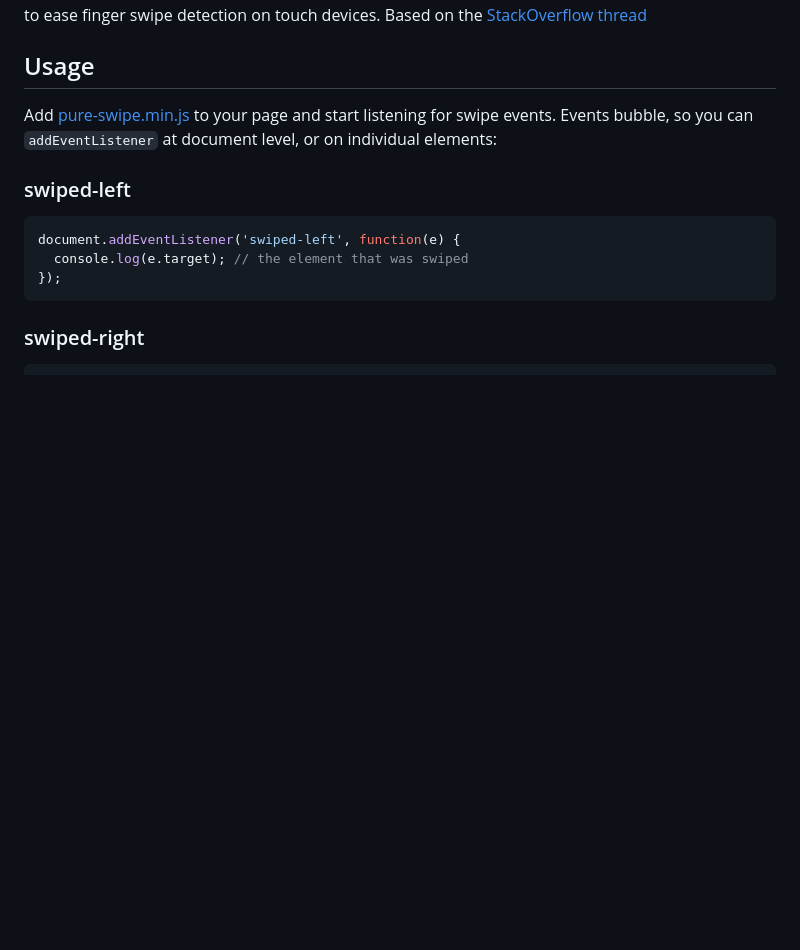
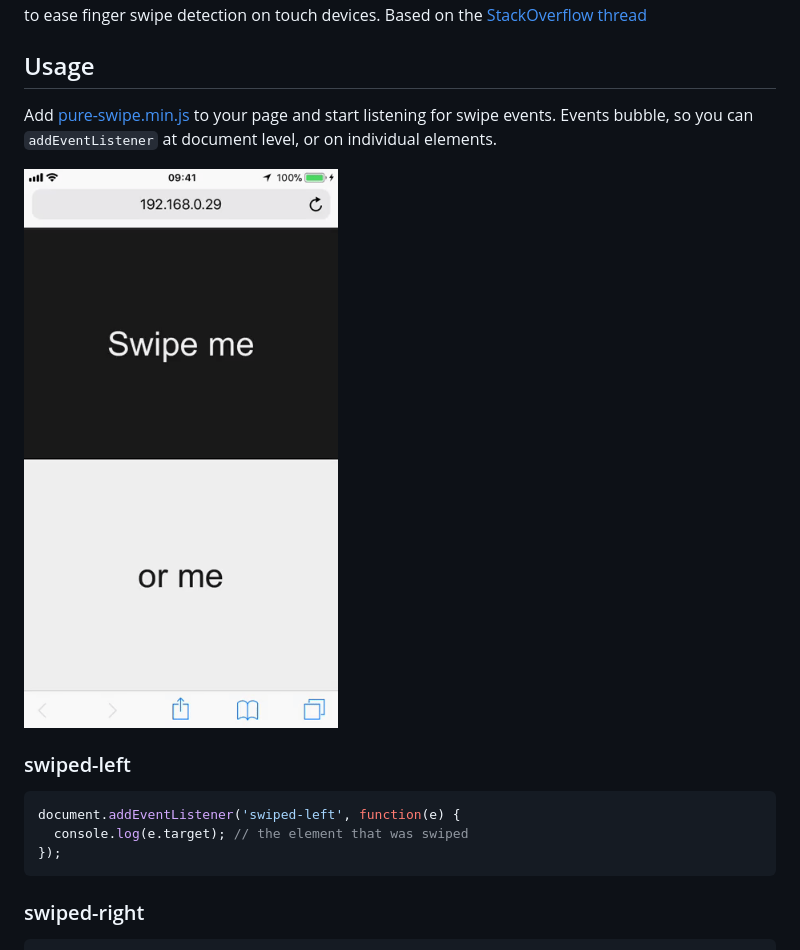
Before and after one commit to john-doherty/swiped-events, a Markdown page: README.MD, the part around the change. Rendered like a GitHub page; pictures changed too: docs/example.gif (added); blank space fills up the shorter version.

Commit message:
added demo gif

```diff
--- a/README.MD
+++ b/README.MD
@@ -6,7 +6,9 @@ A **0.5k** script that adds `swiped-left`, `swiped-right`, `swiped-up` and `swip
 
 ## Usage
 
-Add [pure-swipe.min.js](dist/pure-swipe.min.js) to your page and start listening for swipe events. Events bubble, so you can `addEventListener` at document level, or on individual elements:
+Add [pure-swipe.min.js](dist/pure-swipe.min.js) to your page and start listening for swipe events. Events bubble, so you can `addEventListener` at document level, or on individual elements.
+
+<img src="docs/example.gif" height="698px"/>
 
 ### swiped-left
 
```
